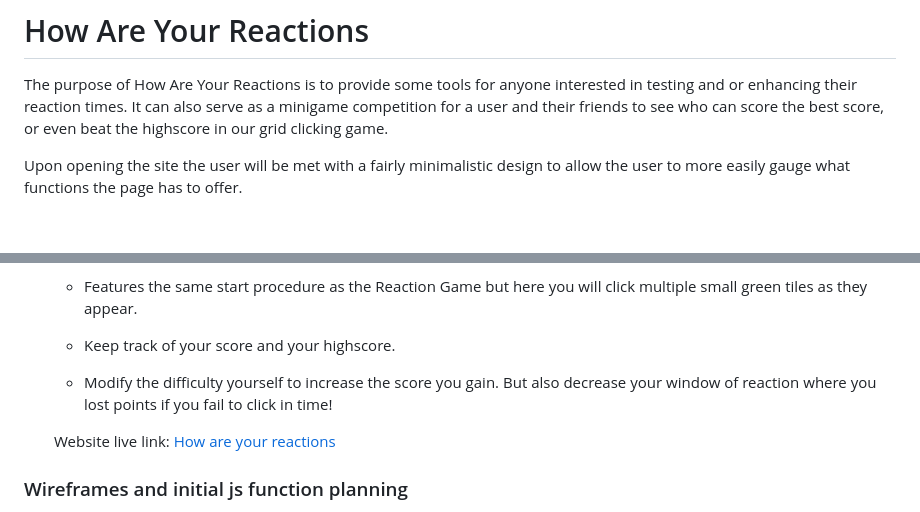
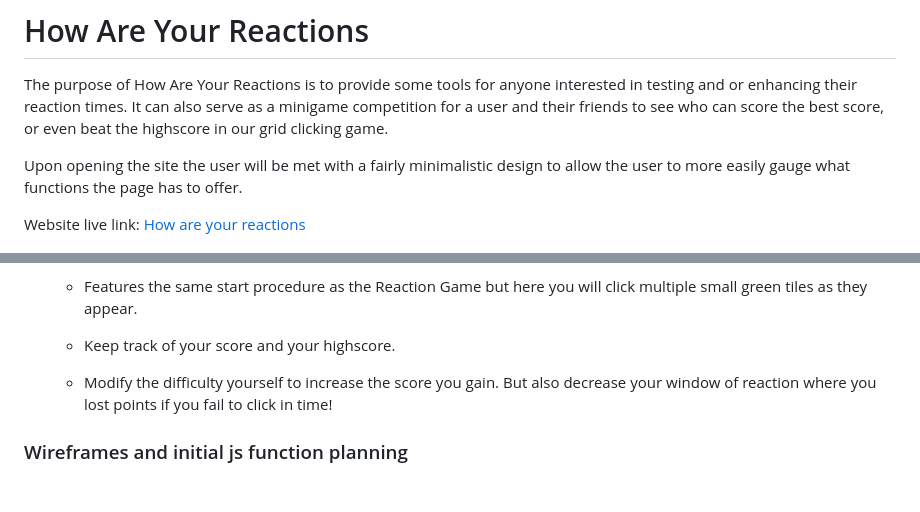
Before and after one commit to Felteng/how-are-your-reactions, a Markdown page: README.md, 2 parts joined by grey strips. Drawn GitHub-style; blank space fills up the shorter version.

Commit message:
Move website live-link to the top

```diff
--- a/README.md
+++ b/README.md
@@ -2,6 +2,8 @@
 The purpose of How Are Your Reactions is to provide some tools for anyone interested in testing and or enhancing their reaction times. It can also serve as a minigame competition for a user and their friends to see who can score the best score, or even beat the highscore in our grid clicking game.
 
 Upon opening the site the user will be met with a fairly minimalistic design to allow the user to more easily gauge what functions the page has to offer.
+
+Website live link: [How are your reactions](https://felteng.github.io/how-are-your-reactions/)
 
 ![image](readme-assets/images/am-i-responsive.png)
 
@@ -23,8 +25,7 @@ Upon opening the site the user will be met with a fairly minimalistic design to
 
     - Modify the difficulty yourself to increase the score you gain. But also decrease your window of reaction where you lost points if you fail to click in time!
 
-    Website live link: [How are your reactions
-    ](https://felteng.github.io/how-are-your-reactions/)
+
 ### Wireframes and initial js function planning
 
 - Wireframes \
```
